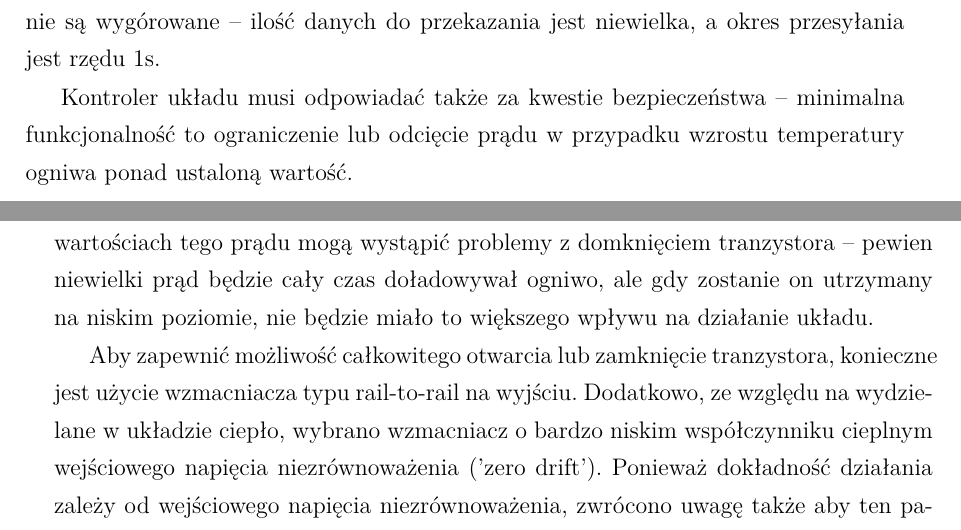
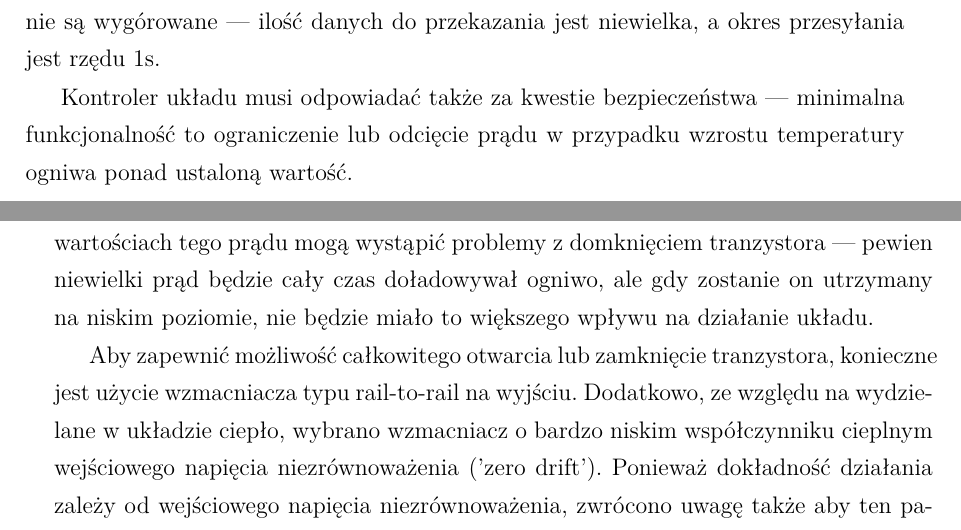
Before and after one commit to michdob836/prinzMD, a LaTeX thesis (main.tex): two parts of pages 18 and 21 of 38, joined at a grey line, cut so that both start at the same text. Compiled offline with pdfLaTeX.

Commit message:
popraw myślniki

```diff
--- a/main.tex
+++ b/main.tex
@@ -115,9 +115,9 @@ Aby można było realizować płynną regulację prądu wyjściowego można zast
 
 Wadą tego rozwiązania jest spora strata energii, a w konsekwencji znaczące wydzielanie się ciepła w układzie. Dla układu tworzonego w celach badawczych takie marnotrawstwo energii jest bez znaczenia, jednak temperatura komponentów ma duży wpływ na ich żywotność, a co za tym idzie powtarzalność procesu. Stąd istotne dla stabilnego działania układu jest zapewnienie skutecznego chłodzenia.
 
-Aby można było śledzić postęp ładowania i w prosty sposób zadawać parametry, przydatna jest komunikacja z komputerem. Wymagania co do kanału komunikacyjnego nie są wygórowane – ilość danych do przekazania jest niewielka, a okres przesyłania jest rzędu 1s.
+Aby można było śledzić postęp ładowania i w prosty sposób zadawać parametry, przydatna jest komunikacja z komputerem. Wymagania co do kanału komunikacyjnego nie są wygórowane --- ilość danych do przekazania jest niewielka, a okres przesyłania jest rzędu 1s.
 
-Kontroler układu musi odpowiadać także za kwestie bezpieczeństwa – minimalna funkcjonalność to ograniczenie lub odcięcie prądu w przypadku wzrostu temperatury ogniwa ponad ustaloną wartość.
+Kontroler układu musi odpowiadać także za kwestie bezpieczeństwa --- minimalna funkcjonalność to ograniczenie lub odcięcie prądu w przypadku wzrostu temperatury ogniwa ponad ustaloną wartość.
 
 \section{Proponowane rozwiązania i wybór komponentów}
 Ze względu na wysoki założony prąd ładowania i niewielką różnicę napięcia pomiędzy maksymalnym napięciem na ogniwie (4.2V) a napięciem zasilania (5V) nie znaleziono żadnych gotowych rozwiązań zintegrowanych pozwalających na dostatecznie precyzyjną kontrolę prądu. W związku z tym wybrano rozwiązanie oparte o tranzystor MOS z kanałem typu P, sterowny przez wzmacniacz operacyjny w pętli sprzężenia zwrotnego.
@@ -168,7 +168,7 @@ SI7615CDN-T1-GE3 & max 1000 & 20.3 & 2.9 & PPak 1212-8 \\
 \end{table}
 Jak widać, AON7423 jest pod każdym względem lepszy i zostanie wybrany jako docelowy jeżeli nie wystąpią żadne nieprzewidziane czynniki.
 \subsection{Regulator tranzystora: wzmacniacz operacyjny}
-Ze względu na wybór tranzystora MOS, aby umożliwić kontrolę prądu prostymi algorytmami regulacji konieczne jest jego zlinearyzowanie. Zastosowanie pętli sprzężenia zwrotnego o dużym wzmocnieniu pozwoliło na zadawanie prąd za pomocą napięcia generowanego przez DAC mikrokontrolera, które to jest porównywane z napięciem na rezystorze pomiarowym. Dodatkowo takie rozwiązanie zapewniło eliminację wpływu temperatury tranzystora (która ulega znacznym wahaniom) oraz napięcia dren-źródło $U_{DS}$ (zależnego od stanu naładowania ogniwa) prąd wyjściowy. Taka konfiguracja ma jednak wadę: sprzężenie reaguje na prąd płynący przez rezystor $\mathrm{R_s}$, stąd przy małych wartościach tego prądu mogą wystąpić problemy z domknięciem tranzystora – pewien niewielki prąd będzie cały czas doładowywał ogniwo, ale gdy zostanie on utrzymany na niskim poziomie, nie będzie miało to większego wpływu na działanie układu.
+Ze względu na wybór tranzystora MOS, aby umożliwić kontrolę prądu prostymi algorytmami regulacji konieczne jest jego zlinearyzowanie. Zastosowanie pętli sprzężenia zwrotnego o dużym wzmocnieniu pozwoliło na zadawanie prąd za pomocą napięcia generowanego przez DAC mikrokontrolera, które to jest porównywane z napięciem na rezystorze pomiarowym. Dodatkowo takie rozwiązanie zapewniło eliminację wpływu temperatury tranzystora (która ulega znacznym wahaniom) oraz napięcia dren-źródło $U_{DS}$ (zależnego od stanu naładowania ogniwa) prąd wyjściowy. Taka konfiguracja ma jednak wadę: sprzężenie reaguje na prąd płynący przez rezystor $\mathrm{R_s}$, stąd przy małych wartościach tego prądu mogą wystąpić problemy z domknięciem tranzystora --- pewien niewielki prąd będzie cały czas doładowywał ogniwo, ale gdy zostanie on utrzymany na niskim poziomie, nie będzie miało to większego wpływu na działanie układu.
 
 Aby zapewnić możliwość całkowitego otwarcia lub zamknięcie tranzystora, konieczne jest użycie wzmacniacza typu rail-to-rail na wyjściu. Dodatkowo, ze względu na wydzielane w układzie ciepło, wybrano wzmacniacz o bardzo niskim współczynniku cieplnym wejściowego napięcia niezrównoważenia ('zero drift'). Ponieważ dokładność działania zależy od wejściowego napięcia niezrównoważenia, zwrócono uwagę także aby ten parametr był utrzymany na niskim poziomie ('zero offset').
 
```
